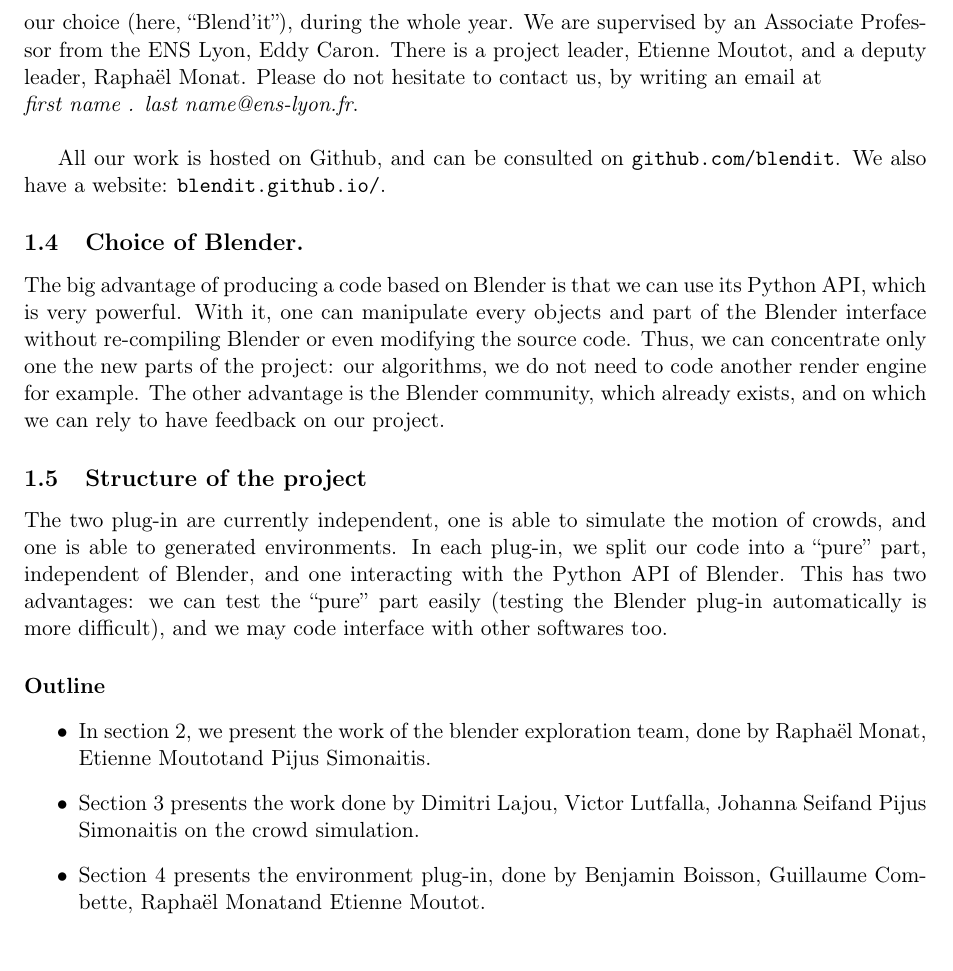
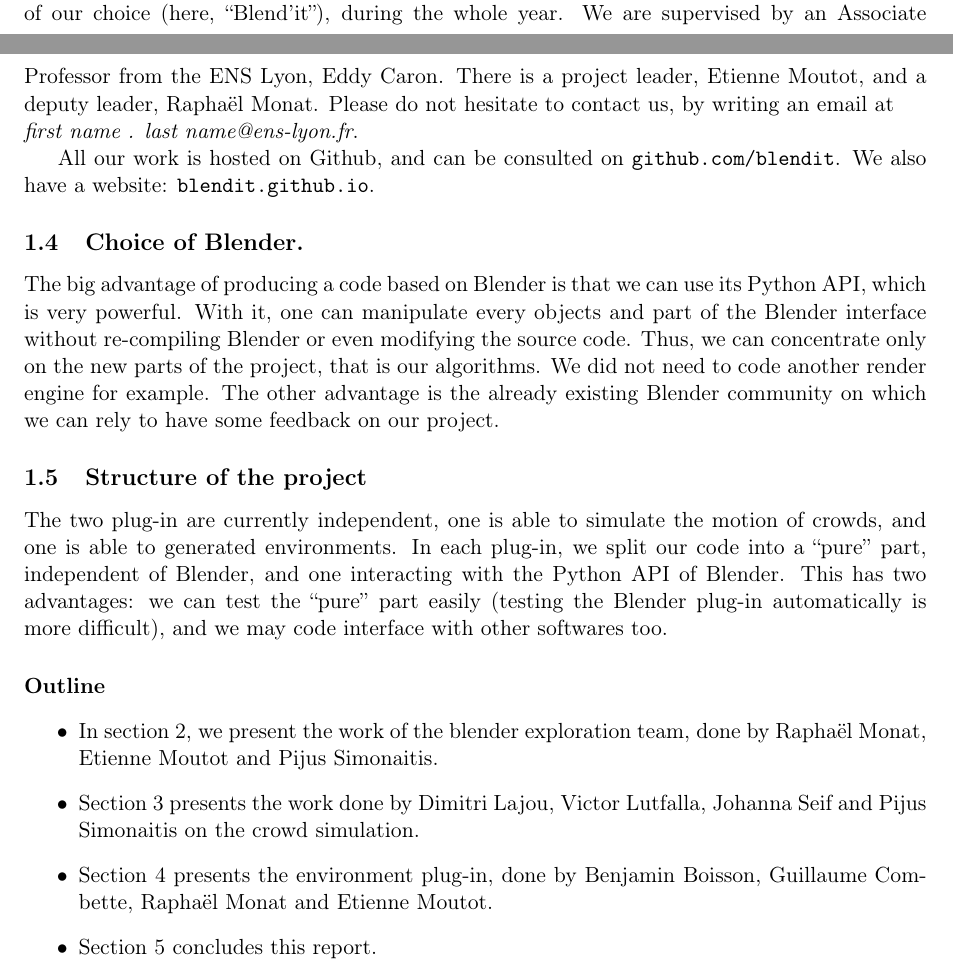
Before and after one commit to blendit/pib, a LaTeX paper (final/final.tex, which reads final/intro.tex): part of page 5 of 16 before the commit and two parts of pages 4 and 5 of 16 after it, the two joined at a grey line, cut so that both start at the same text. Compiled offline with pdfLaTeX.

Commit message:
relecture

```diff
--- a/final/intro.tex
+++ b/final/intro.tex
@@ -107,11 +107,12 @@ Computer Science, we need to develop and code a project of our choice
 Associate Professor from the ENS Lyon, Eddy Caron. There is a project
 leader, \me, and a deputy leader, \mr. Please do not hesitate to
 contact us, by writing an email at \\
-\textit{first name . last name@ens-lyon.fr}.\\
+\textit{first name . last name@ens-lyon.fr}.
+
 
 All our work is hosted on Github, and can be consulted on
 \url{github.com/blendit}. We also have a website:
-\url{blendit.github.io/}.
+\url{blendit.github.io}.
 
 
 \subsection{Choice of Blender.}
@@ -120,10 +121,10 @@ The big advantage of producing a code based on Blender is that we can
 use its Python API, which is very powerful. With it, one can
 manipulate every objects and part of the Blender interface without
 re-compiling Blender or even modifying the source code. Thus, we can
-concentrate only one the new parts of the project: our algorithms, we
-do not need to code another render engine for example.  The other
-advantage is the Blender community, which already exists, and on which
-we can rely to have feedback on our project.
+concentrate only on the new parts of the project, that is our algorithms. We
+did not need to code another render engine for example.  The other
+advantage is the already existing Blender community on which
+we can rely to have some feedback on our project.
 
 
 \subsection{Structure of the project}
@@ -141,10 +142,10 @@ interface with other softwares too.
 \paragraph{Outline}
 
 \begin{itemize}
-  \item In section 2, we present the work of the blender exploration team, done by \mr, \me and \ps.
+  \item In section 2, we present the work of the blender exploration team, done by \mr, \me\ and \ps.
   \item Section 3 presents the work done by \dl, \vl,
-\js and \ps \ on the crowd simulation.
+\js\ and \ps \ on the crowd simulation.
  \item Section 4 presents the environment
-plug-in, done by \bb, \gc, \mr and \me.
-%% \item Section 5 concludes this report.
+plug-in, done by \bb, \gc, \mr\ and \me.
+\item Section 5 concludes this report.
 \end{itemize}
```
Also changed, not shown: final/code.tex (+2 -2 lines), final/final.tex (+1 -1 lines), final/intro.tex (10 more changed lines).
